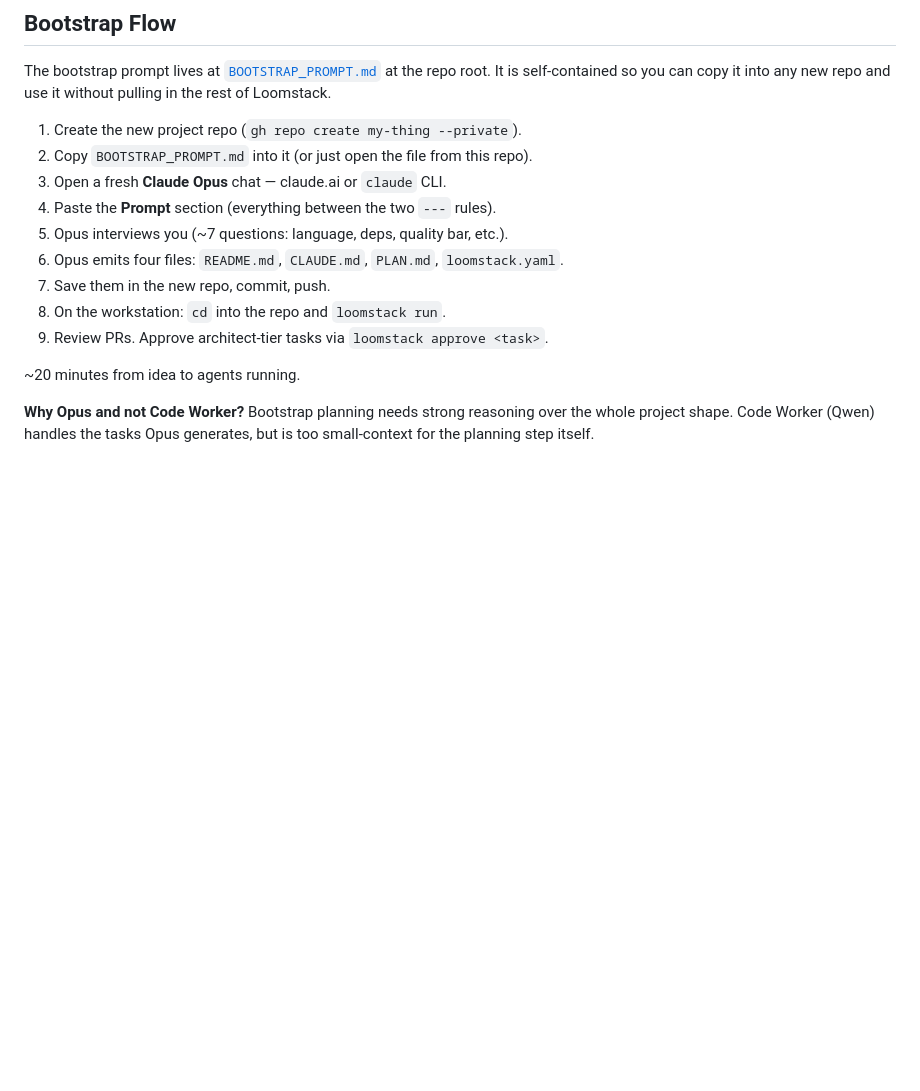
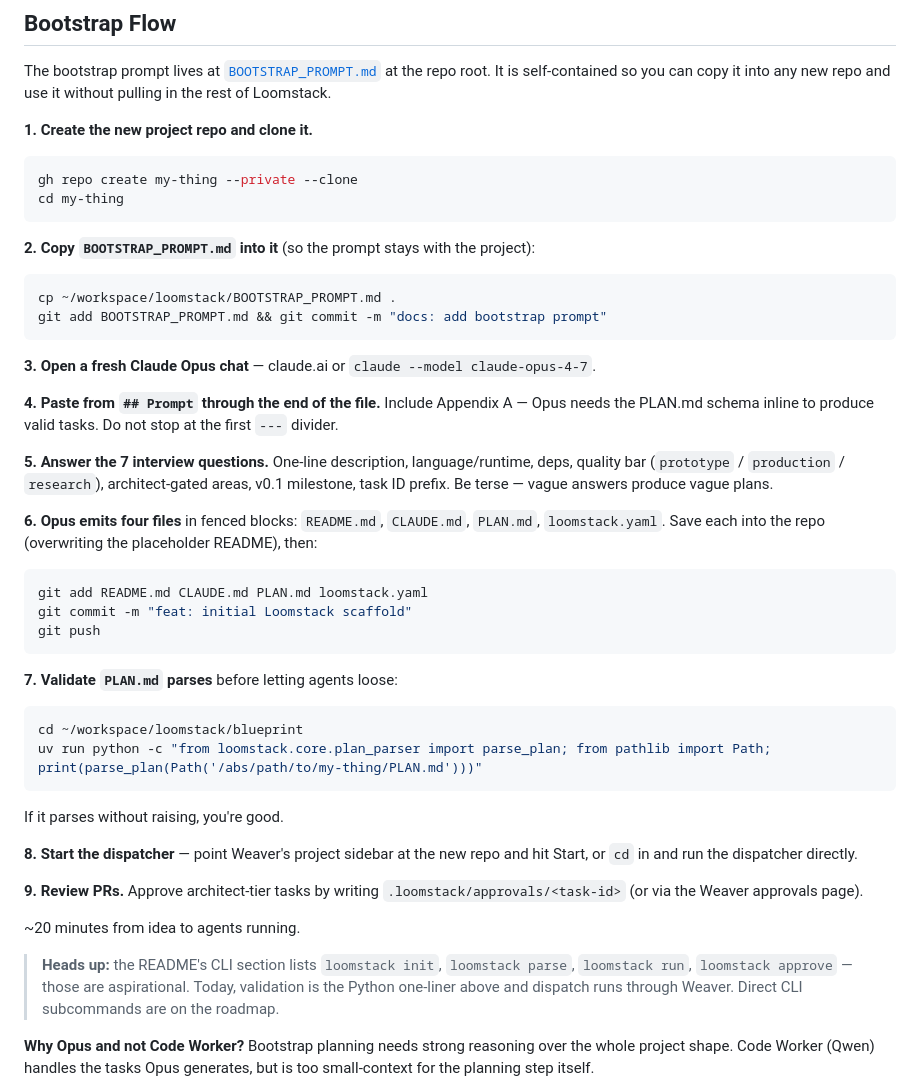
Before and after one commit to KasifKif/loomstack, a Markdown page: README.md, the part around the change. Drawn GitHub-style; blank space fills up the shorter version.

Commit message:
docs: expand bootstrap flow with concrete commands
Replace the high-level numbered steps with copy-pasteable shell commands
for repo creation, prompt installation, file commit, and PLAN.md
validation. Fix the "paste between two ---" instruction that would have
skipped Appendix A (the embedded PLAN schema Opus needs). Flag the
aspirational loomstack CLI subcommands so users don't try them.

Co-Authored-By: Claude Opus 4.7 <noreply@anthropic.com>

````diff
--- a/README.md
+++ b/README.md
@@ -159,17 +159,50 @@ The bootstrap prompt lives at [`BOOTSTRAP_PROMPT.md`](./BOOTSTRAP_PROMPT.md) at
 the repo root. It is self-contained so you can copy it into any new repo and
 use it without pulling in the rest of Loomstack.
 
-1. Create the new project repo (`gh repo create my-thing --private`).
-2. Copy `BOOTSTRAP_PROMPT.md` into it (or just open the file from this repo).
-3. Open a fresh **Claude Opus** chat — claude.ai or `claude` CLI.
-4. Paste the **Prompt** section (everything between the two `---` rules).
-5. Opus interviews you (~7 questions: language, deps, quality bar, etc.).
-6. Opus emits four files: `README.md`, `CLAUDE.md`, `PLAN.md`, `loomstack.yaml`.
-7. Save them in the new repo, commit, push.
-8. On the workstation: `cd` into the repo and `loomstack run`.
-9. Review PRs. Approve architect-tier tasks via `loomstack approve <task>`.
+**1. Create the new project repo and clone it.**
+
+```bash
+gh repo create my-thing --private --clone
+cd my-thing
+```
+
+**2. Copy `BOOTSTRAP_PROMPT.md` into it** (so the prompt stays with the project):
+
+```bash
+cp ~/workspace/loomstack/BOOTSTRAP_PROMPT.md .
+git add BOOTSTRAP_PROMPT.md && git commit -m "docs: add bootstrap prompt"
+```
+
+**3. Open a fresh Claude Opus chat** — claude.ai or `claude --model claude-opus-4-7`.
+
+**4. Paste from `## Prompt` through the end of the file.** Include Appendix A — Opus needs the PLAN.md schema inline to produce valid tasks. Do not stop at the first `---` divider.
+
+**5. Answer the 7 interview questions.** One-line description, language/runtime, deps, quality bar (`prototype` / `production` / `research`), architect-gated areas, v0.1 milestone, task ID prefix. Be terse — vague answers produce vague plans.
+
+**6. Opus emits four files** in fenced blocks: `README.md`, `CLAUDE.md`, `PLAN.md`, `loomstack.yaml`. Save each into the repo (overwriting the placeholder README), then:
+
+```bash
+git add README.md CLAUDE.md PLAN.md loomstack.yaml
+git commit -m "feat: initial Loomstack scaffold"
+git push
+```
+
+**7. Validate `PLAN.md` parses** before letting agents loose:
+
+```bash
+cd ~/workspace/loomstack/blueprint
+uv run python -c "from loomstack.core.plan_parser import parse_plan; from pathlib import Path; print(parse_plan(Path('/abs/path/to/my-thing/PLAN.md')))"
+```
+
+If it parses without raising, you're good.
+
+**8. Start the dispatcher** — point Weaver's project sidebar at the new repo and hit Start, or `cd` in and run the dispatcher directly.
+
+**9. Review PRs.** Approve architect-tier tasks by writing `.loomstack/approvals/<task-id>` (or via the Weaver approvals page).
 
 ~20 minutes from idea to agents running.
+
+> **Heads up:** the README's CLI section lists `loomstack init`, `loomstack parse`, `loomstack run`, `loomstack approve` — those are aspirational. Today, validation is the Python one-liner above and dispatch runs through Weaver. Direct CLI subcommands are on the roadmap.
 
 **Why Opus and not Code Worker?** Bootstrap planning needs strong reasoning over
 the whole project shape. Code Worker (Qwen) handles the tasks Opus generates,
````
